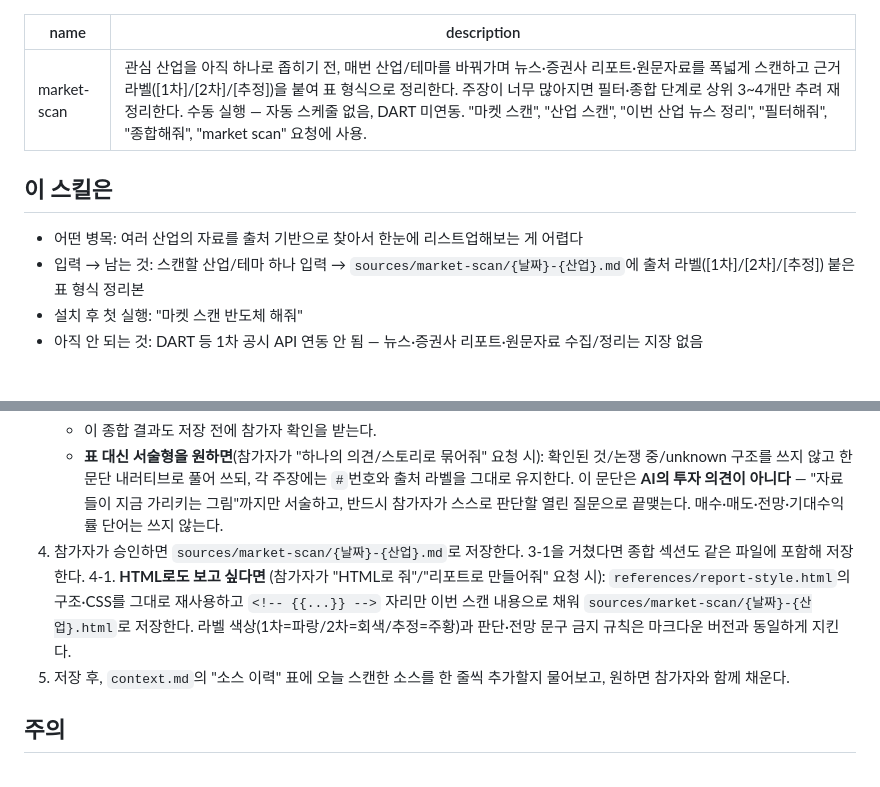
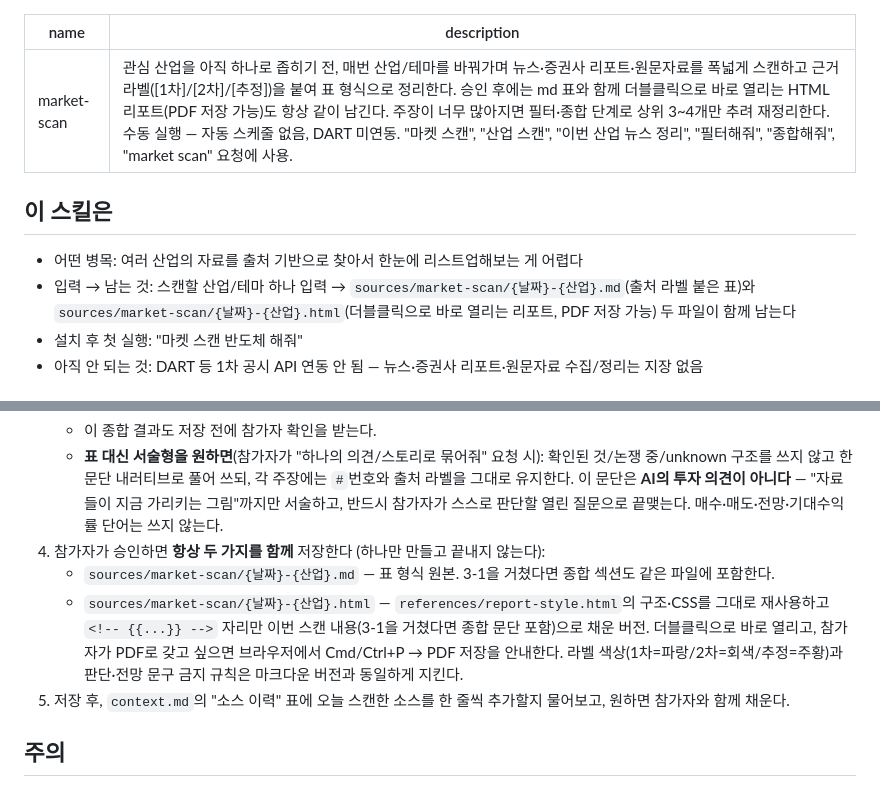
Before and after one commit to dp-investor-club/my-investor-club-workspace, a Markdown page: peer-skills/peer-mingso-03-market-scan/SKILL.md, 2 parts joined by grey strips. Drawn GitHub-style.

Commit message:
market-scan: HTML 리포트를 매 스캔의 기본 산출물로 변경
md 표와 html 리포트(references/report-style.html 재사용, PDF 저장 가능)를
저장 단계에서 항상 같이 만들도록 4단계를 수정 — 이전엔 'HTML로 줘'라고
요청해야만 만들어졌음. peer-skills 사본에도 동일 반영.

````diff
--- a/peer-skills/peer-mingso-03-market-scan/SKILL.md
+++ b/peer-skills/peer-mingso-03-market-scan/SKILL.md
@@ -1,11 +1,11 @@
 ---
 name: market-scan
-description: 관심 산업을 아직 하나로 좁히기 전, 매번 산업/테마를 바꿔가며 뉴스·증권사 리포트·원문자료를 폭넓게 스캔하고 근거 라벨([1차]/[2차]/[추정])을 붙여 표 형식으로 정리한다. 주장이 너무 많아지면 필터·종합 단계로 상위 3~4개만 추려 재정리한다. 수동 실행 — 자동 스케줄 없음, DART 미연동. "마켓 스캔", "산업 스캔", "이번 산업 뉴스 정리", "필터해줘", "종합해줘", "market scan" 요청에 사용.
+description: 관심 산업을 아직 하나로 좁히기 전, 매번 산업/테마를 바꿔가며 뉴스·증권사 리포트·원문자료를 폭넓게 스캔하고 근거 라벨([1차]/[2차]/[추정])을 붙여 표 형식으로 정리한다. 승인 후에는 md 표와 함께 더블클릭으로 바로 열리는 HTML 리포트(PDF 저장 가능)도 항상 같이 남긴다. 주장이 너무 많아지면 필터·종합 단계로 상위 3~4개만 추려 재정리한다. 수동 실행 — 자동 스케줄 없음, DART 미연동. "마켓 스캔", "산업 스캔", "이번 산업 뉴스 정리", "필터해줘", "종합해줘", "market scan" 요청에 사용.
 ---
 
 ## 이 스킬은
 - 어떤 병목: 여러 산업의 자료를 출처 기반으로 찾아서 한눈에 리스트업해보는 게 어렵다
-- 입력 → 남는 것: 스캔할 산업/테마 하나 입력 → `sources/market-scan/{날짜}-{산업}.md`에 출처 라벨([1차]/[2차]/[추정]) 붙은 표 형식 정리본
+- 입력 → 남는 것: 스캔할 산업/테마 하나 입력 → `sources/market-scan/{날짜}-{산업}.md`(출처 라벨 붙은 표)와 `sources/market-scan/{날짜}-{산업}.html`(더블클릭으로 바로 열리는 리포트, PDF 저장 가능) 두 파일이 함께 남는다
 - 설치 후 첫 실행: "마켓 스캔 반도체 해줘"
 - 아직 안 되는 것: DART 등 1차 공시 API 연동 안 됨 — 뉴스·증권사 리포트·원문자료 수집/정리는 지장 없음
 
@@ -68,8 +68,9 @@ description: 관심 산업을 아직 하나로 좁히기 전, 매번 산업/테
      ```
    - 이 종합 결과도 저장 전에 참가자 확인을 받는다.
    - **표 대신 서술형을 원하면**(참가자가 "하나의 의견/스토리로 묶어줘" 요청 시): 확인된 것/논쟁 중/unknown 구조를 쓰지 않고 한 문단 내러티브로 풀어 쓰되, 각 주장에는 `#`번호와 출처 라벨을 그대로 유지한다. 이 문단은 **AI의 투자 의견이 아니다** — "자료들이 지금 가리키는 그림"까지만 서술하고, 반드시 참가자가 스스로 판단할 열린 질문으로 끝맺는다. 매수·매도·전망·기대수익률 단어는 쓰지 않는다.
-4. 참가자가 승인하면 `sources/market-scan/{날짜}-{산업}.md`로 저장한다. 3-1을 거쳤다면 종합 섹션도 같은 파일에 포함해 저장한다.
-4-1. **HTML로도 보고 싶다면** (참가자가 "HTML로 줘"/"리포트로 만들어줘" 요청 시): `references/report-style.html`의 구조·CSS를 그대로 재사용하고 `<!-- {{...}} -->` 자리만 이번 스캔 내용으로 채워 `sources/market-scan/{날짜}-{산업}.html`로 저장한다. 라벨 색상(1차=파랑/2차=회색/추정=주황)과 판단·전망 문구 금지 규칙은 마크다운 버전과 동일하게 지킨다.
+4. 참가자가 승인하면 **항상 두 가지를 함께** 저장한다 (하나만 만들고 끝내지 않는다):
+   - `sources/market-scan/{날짜}-{산업}.md` — 표 형식 원본. 3-1을 거쳤다면 종합 섹션도 같은 파일에 포함한다.
+   - `sources/market-scan/{날짜}-{산업}.html` — `references/report-style.html`의 구조·CSS를 그대로 재사용하고 `<!-- {{...}} -->` 자리만 이번 스캔 내용(3-1을 거쳤다면 종합 문단 포함)으로 채운 버전. 더블클릭으로 바로 열리고, 참가자가 PDF로 갖고 싶으면 브라우저에서 Cmd/Ctrl+P → PDF 저장을 안내한다. 라벨 색상(1차=파랑/2차=회색/추정=주황)과 판단·전망 문구 금지 규칙은 마크다운 버전과 동일하게 지킨다.
 5. 저장 후, `context.md`의 "소스 이력" 표에 오늘 스캔한 소스를 한 줄씩 추가할지 물어보고, 원하면 참가자와 함께 채운다.
 
 ## 주의
````
Also changed, not shown: 1 other file.
